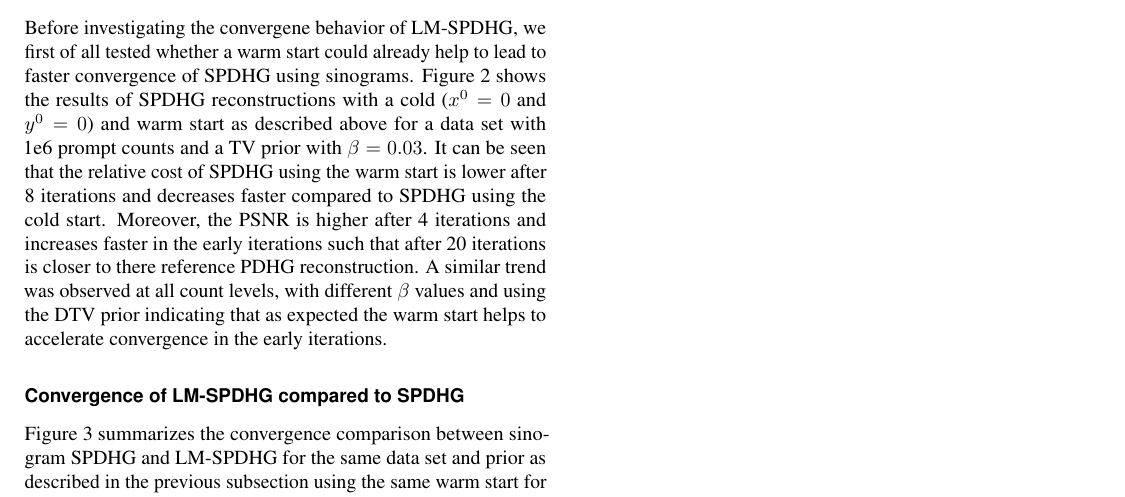
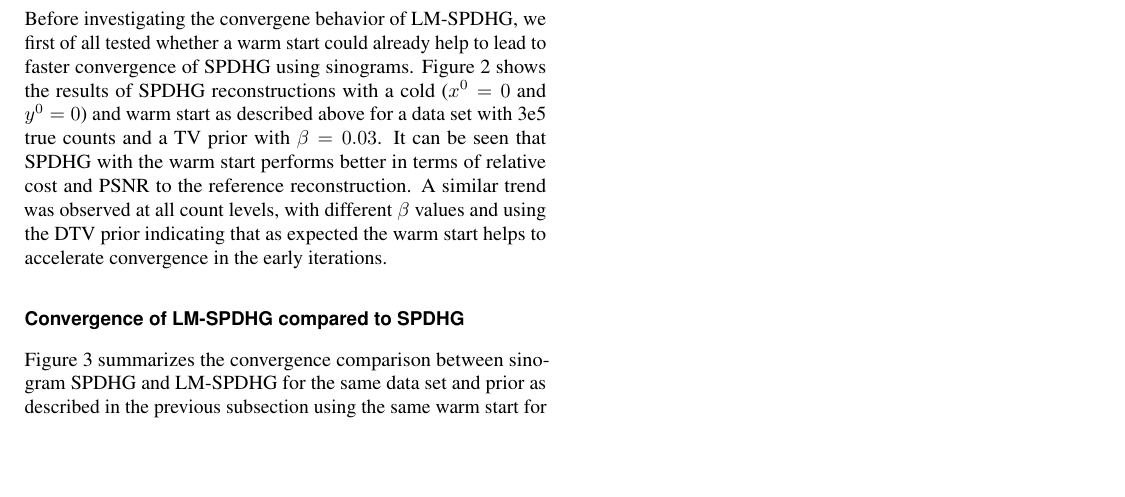
Before and after one commit to gschramm/lm-spdhg, a LaTeX document (docs/paper/main.tex, which reads docs/paper/content.tex): part of page 5 of 8, cut so that both start at the same text, the shorter picture padded with empty space. Compiled offline with pdfLaTeX.

Commit message:
adapt text to new warm start figure

```diff
--- a/docs/paper/content.tex
+++ b/docs/paper/content.tex
@@ -536,12 +536,10 @@ However, this should not affect the convergence of SPDHG and LM-SPDHG.
 Before investigating the convergene behavior of LM-SPDHG, we first of all tested whether
 a warm start could already help to lead to faster convergence of SPDHG using sinograms.
 Figure~\ref{fig:warm_start} shows the results of SPDHG reconstructions with a cold
-($x^0 = 0$ and $y^0 = 0$) and warm start as described above for a data set with 1e6 prompt counts
+($x^0 = 0$ and $y^0 = 0$) and warm start as described above for a data set with 3e5 true counts
 and a TV prior with $\beta = 0.03$.
-It can be seen that the relative cost of SPDHG using the warm start is lower after 8 iterations
-and decreases faster compared to SPDHG using the cold start.
-Moreover, the PSNR is higher after 4 iterations and increases faster in the early iterations such
-that after 20 iterations is closer to there reference PDHG reconstruction.
+It can be seen that SPDHG with the warm start performs better in terms of relative cost
+and PSNR to the reference reconstruction.
 A similar trend was observed at all count levels, with different $\beta$ values and using
 the DTV prior indicating that as expected the warm start helps to accelerate convergence
 in the early iterations.
```
